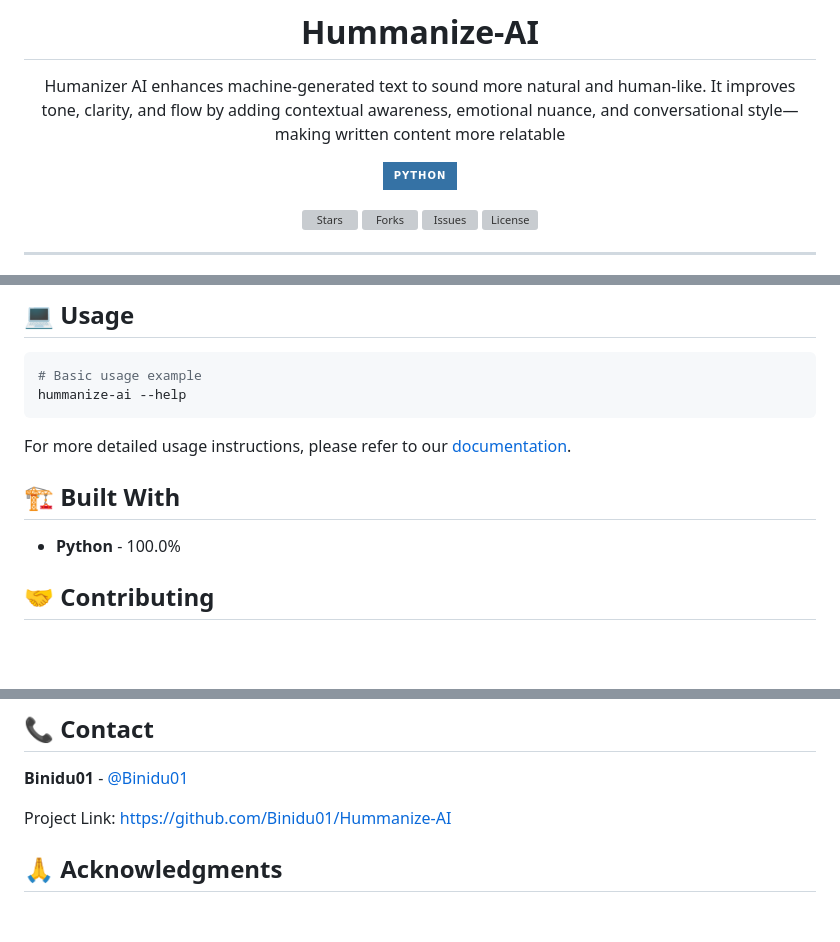
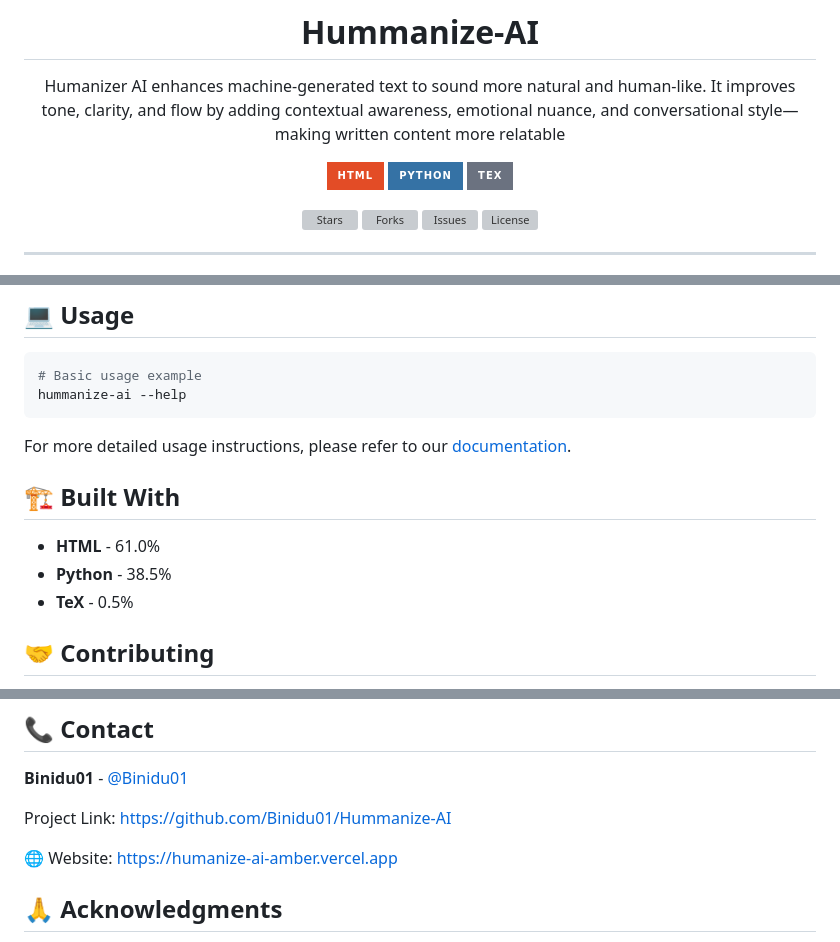
Before and after one commit to Binidu01/Hummanize-AI, a Markdown page: README.md, 3 parts joined by grey strips. Rendered like a GitHub page; badges without logos; blank space fills up the shorter version; grey boxes are pictures that could not be loaded.

```diff
--- a/README.md
+++ b/README.md
@@ -4,7 +4,7 @@
 
 Humanizer AI enhances machine-generated text to sound more natural and human-like. It improves tone, clarity, and flow by adding contextual awareness, emotional nuance, and conversational style—making written content more relatable
 
-![Python](https://img.shields.io/badge/Python-3572A5?style=for-the-badge&logo=python&logoColor=white)
+![HTML](https://img.shields.io/badge/HTML-e34c26?style=for-the-badge&logo=html&logoColor=white) ![Python](https://img.shields.io/badge/Python-3572A5?style=for-the-badge&logo=python&logoColor=white) ![TeX](https://img.shields.io/badge/TeX-6b7280?style=for-the-badge&logo=tex&logoColor=white)
 
 [![Stars](https://img.shields.io/github/stars/Binidu01/Hummanize-AI?style=for-the-badge&logo=github)](https://github.com/Binidu01/Hummanize-AI/stargazers)
 [![Forks](https://img.shields.io/github/forks/Binidu01/Hummanize-AI?style=for-the-badge&logo=github)](https://github.com/Binidu01/Hummanize-AI/network/members)
@@ -74,7 +74,9 @@ For more detailed usage instructions, please refer to our [documentation](https:
 
 ## 🏗️ Built With
 
-- **Python** - 100.0%
+- **HTML** - 61.0%
+- **Python** - 38.5%
+- **TeX** - 0.5%
 
 ## 🤝 Contributing
 
@@ -96,7 +98,7 @@ This project is licensed under the MIT License - see the [LICENSE](LICENSE) file
 
 Project Link: [https://github.com/Binidu01/Hummanize-AI](https://github.com/Binidu01/Hummanize-AI)
 
-
+🌐 Website: [https://humanize-ai-amber.vercel.app](https://humanize-ai-amber.vercel.app)
 
 ## 🙏 Acknowledgments
 
```
Also changed, not shown: other parts of README.md (+1 -1 lines).
